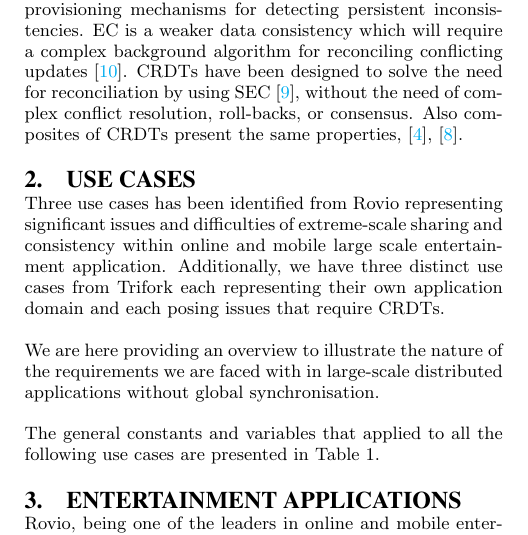
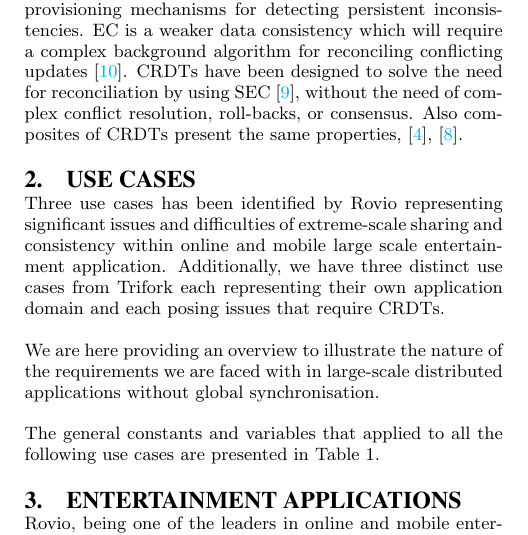
Before and after one commit to SyncFree/WP1, a LaTeX paper (D1.2/D1_2.tex, which reads D1.2/useCases.tex): part of one column of page 1 of 14, cut so that both start at the same text. Compiled offline with pdfLaTeX.

Commit message:
Simple text change

```diff
--- a/D1.2/useCases.tex
+++ b/D1.2/useCases.tex
@@ -1,5 +1,5 @@
 \section{Use Cases}
-Three use cases has been identified from Rovio representing significant issues and difficulties of extreme-scale sharing and consistency within online and mobile large scale entertainment application. Additionally, we have three distinct use cases from Trifork each representing their own application domain and each posing issues that require \glspl{crdt}.
+Three use cases has been identified by Rovio representing significant issues and difficulties of extreme-scale sharing and consistency within online and mobile large scale entertainment application. Additionally, we have three distinct use cases from Trifork each representing their own application domain and each posing issues that require \glspl{crdt}.
 
 We are here providing an overview to illustrate the nature of the requirements we are faced with in large-scale distributed applications without global synchronisation.
 
```
